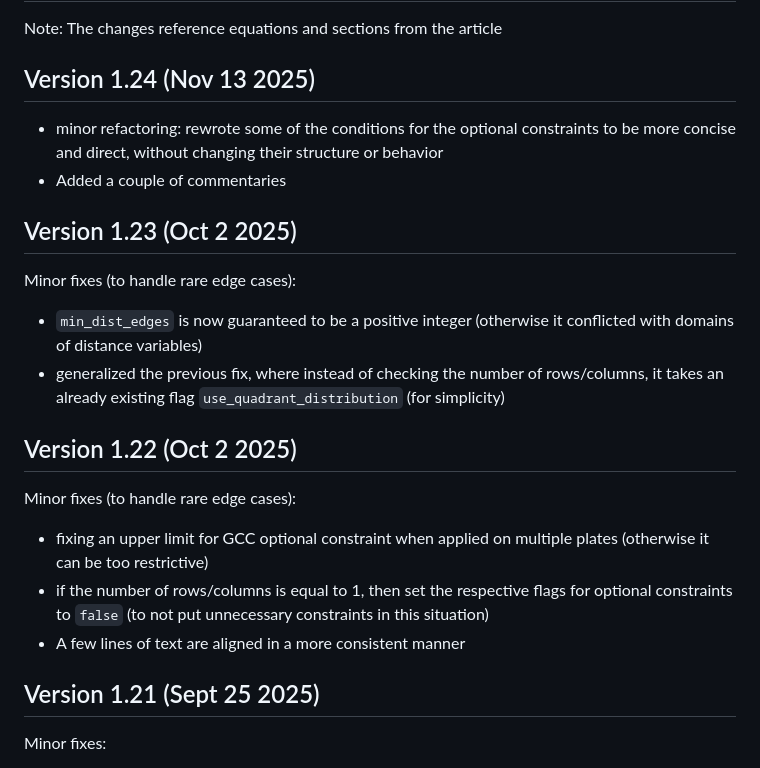
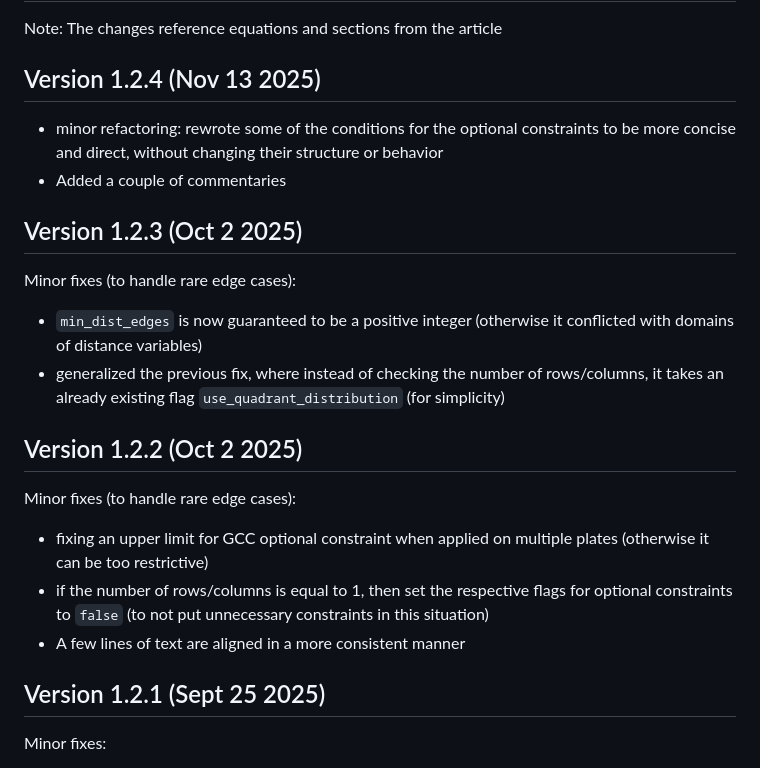
Before and after one commit to astra-uu-se/COMPD, a Markdown page: VERSION_HISTORY.md, the part around the change. Drawn GitHub-style.

```diff
--- a/VERSION_HISTORY.md
+++ b/VERSION_HISTORY.md
@@ -2,26 +2,26 @@
 
 Note: The changes reference equations and sections from the article
 
-## Version 1.24 (Nov 13 2025)
+## Version 1.2.4 (Nov 13 2025)
 
 - minor refactoring: rewrote some of the conditions for the optional constraints to be more concise and direct, without changing their structure or behavior
 - Added a couple of commentaries
 
 
-## Version 1.23 (Oct 2 2025)
+## Version 1.2.3 (Oct 2 2025)
 
 Minor fixes (to handle rare edge cases):
 - `min_dist_edges` is now guaranteed to be a positive integer (otherwise it conflicted with domains of distance variables)
 - generalized the previous fix, where instead of checking the number of rows/columns, it takes an already existing flag `use_quadrant_distribution` (for simplicity)
 
-## Version 1.22 (Oct 2 2025)
+## Version 1.2.2 (Oct 2 2025)
 
 Minor fixes (to handle rare edge cases):
 - fixing an upper limit for GCC optional constraint when applied on multiple plates (otherwise it can be too restrictive)
 - if the number of rows/columns is equal to 1, then set the respective flags for optional constraints to `false` (to not put unnecessary constraints in this situation)
 - A few lines of text are aligned in a more consistent manner
 
-## Version 1.21 (Sept 25 2025)
+## Version 1.2.1 (Sept 25 2025)
 
 Minor fixes:
 - added a warning when the number of wells per line is =< 0 (otherwise the model stopped without explanation)
```
